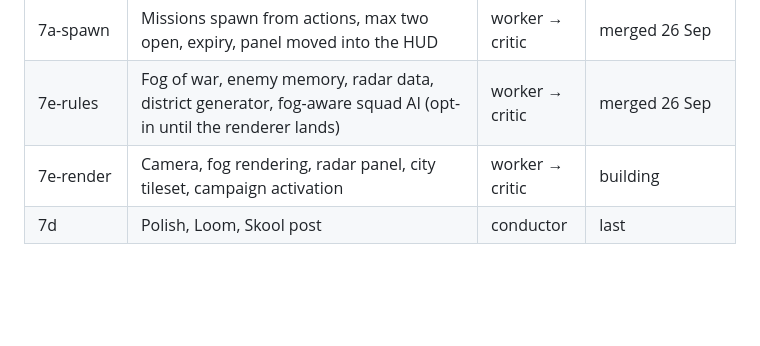
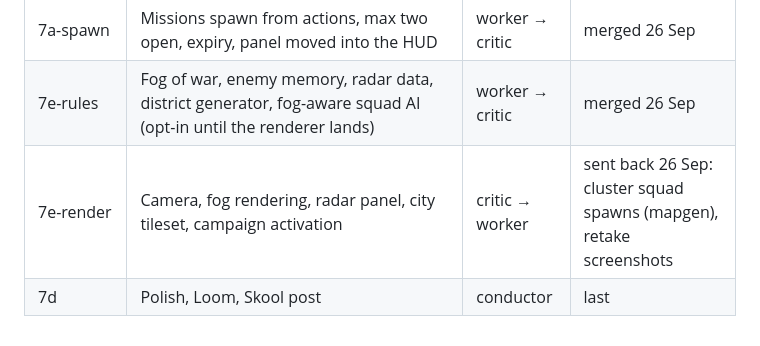
Before and after one commit to SeaneySean/directive, a Markdown page: DESIGN.md, the part around the change. Drawn GitHub-style; blank space fills up the shorter version.

```diff
--- a/DESIGN.md
+++ b/DESIGN.md
@@ -180,5 +180,5 @@ grey, no bare rectangles, nothing important under 11px, every screen readable at
 | 7b | Persistent squad, roster, promotions, replacements | worker → critic | merged 23 Sep |
 | 7a-spawn | Missions spawn from actions, max two open, expiry, panel moved into the HUD | worker → critic | merged 26 Sep |
 | 7e-rules | Fog of war, enemy memory, radar data, district generator, fog-aware squad AI (opt-in until the renderer lands) | worker → critic | merged 26 Sep |
-| 7e-render | Camera, fog rendering, radar panel, city tileset, campaign activation | worker → critic | building |
+| 7e-render | Camera, fog rendering, radar panel, city tileset, campaign activation | critic → worker | sent back 26 Sep: cluster squad spawns (mapgen), retake screenshots |
 | 7d | Polish, Loom, Skool post | conductor | last |
```
Also changed, not shown: docs/STATUS.md (+1 -1 lines).
